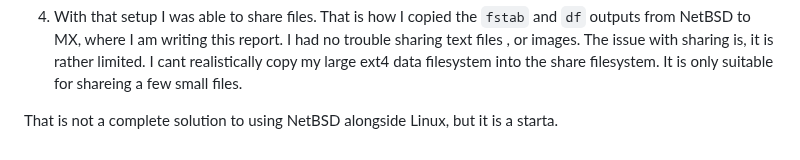
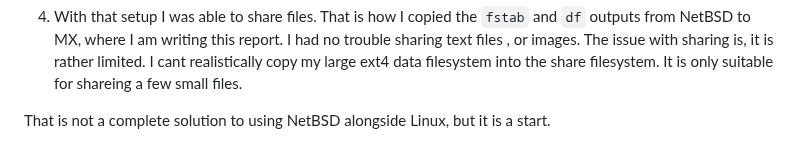
Before and after one commit to nevillejackson/Unix, a Markdown page: netbsd3/netbsdfileshare.md, the part around the change. Drawn GitHub-style.

Commit message:
edits to netbsdfileshare.md

```diff
--- a/netbsd3/netbsdfileshare.md
+++ b/netbsd3/netbsdfileshare.md
@@ -99,4 +99,4 @@ mount -t ext2fs /dev/dk17 /mnt/share
   I had no trouble sharing text files , or images.
 The issue with sharing is, it is rather limited. I cant realistically copy my large ext4 data filesystem into the share filesystem. It is only suitable for shareing a few small files.
 
-That is not a complete solution to using NetBSD alongside Linux, but it is a starta.
+That is not a complete solution to using NetBSD alongside Linux, but it is a start.
```
